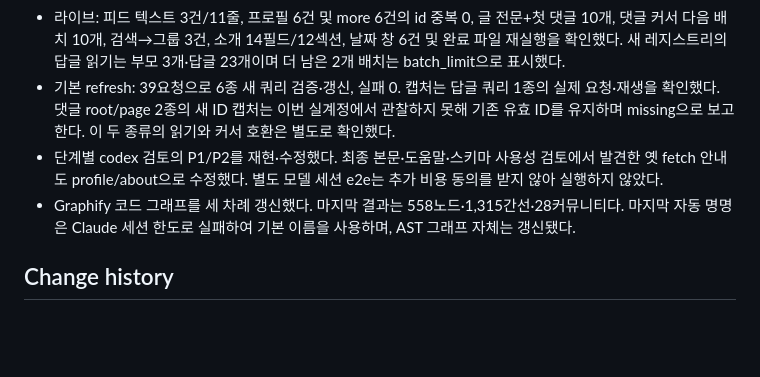
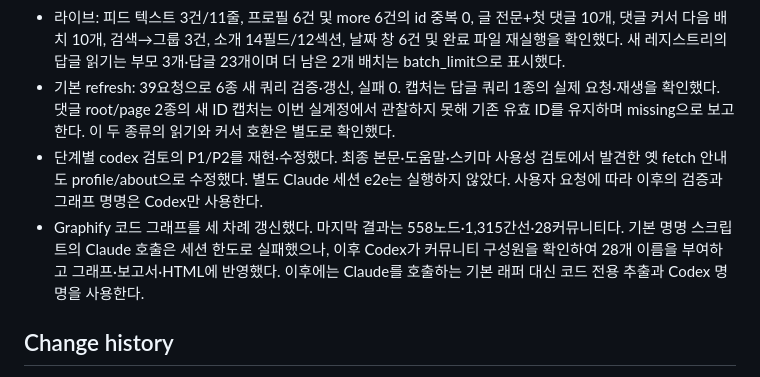
Before and after one commit to tjdwls101010/Agentic-SNS, a Markdown page: .claude/harness-spec.md, the part around the change. GitHub-like rendering; blank space fills up the shorter version.

```diff
--- a/.claude/harness-spec.md
+++ b/.claude/harness-spec.md
@@ -34,8 +34,8 @@ facebook은 scripts/ 아래의 독립 CLI와 브라우저 스니펫을 포함한
 - harness-creator의 `validate_harness.py --path .`: 오류 0·경고 0. `audit_harness.py --path .`: skill 1개·드리프트 0. 사용자 스코프 facebook은 동일 소스에 대한 의도한 심볼릭 링크다.
 - 라이브: 피드 텍스트 3건/11줄, 프로필 6건 및 more 6건의 id 중복 0, 글 전문+첫 댓글 10개, 댓글 커서 다음 배치 10개, 검색→그룹 3건, 소개 14필드/12섹션, 날짜 창 6건 및 완료 파일 재실행을 확인했다. 새 레지스트리의 답글 읽기는 부모 3개·답글 23개이며 더 남은 2개 배치는 batch_limit으로 표시했다.
 - 기본 refresh: 39요청으로 6종 새 쿼리 검증·갱신, 실패 0. 캡처는 답글 쿼리 1종의 실제 요청·재생을 확인했다. 댓글 root/page 2종의 새 ID 캡처는 이번 실계정에서 관찰하지 못해 기존 유효 ID를 유지하며 missing으로 보고한다. 이 두 종류의 읽기와 커서 호환은 별도로 확인했다.
-- 단계별 codex 검토의 P1/P2를 재현·수정했다. 최종 본문·도움말·스키마 사용성 검토에서 발견한 옛 fetch 안내도 profile/about으로 수정했다. 별도 모델 세션 e2e는 추가 비용 동의를 받지 않아 실행하지 않았다.
-- Graphify 코드 그래프를 세 차례 갱신했다. 마지막 결과는 558노드·1,315간선·28커뮤니티다. 마지막 자동 명명은 Claude 세션 한도로 실패하여 기본 이름을 사용하며, AST 그래프 자체는 갱신됐다.
+- 단계별 codex 검토의 P1/P2를 재현·수정했다. 최종 본문·도움말·스키마 사용성 검토에서 발견한 옛 fetch 안내도 profile/about으로 수정했다. 별도 Claude 세션 e2e는 실행하지 않았다. 사용자 요청에 따라 이후의 검증과 그래프 명명은 Codex만 사용한다.
+- Graphify 코드 그래프를 세 차례 갱신했다. 마지막 결과는 558노드·1,315간선·28커뮤니티다. 기본 명명 스크립트의 Claude 호출은 세션 한도로 실패했으나, 이후 Codex가 커뮤니티 구성원을 확인하여 28개 이름을 부여하고 그래프·보고서·HTML에 반영했다. 이후에는 Claude를 호출하는 기본 래퍼 대신 코드 전용 추출과 Codex 명명을 사용한다.
 
 ## Change history
 
```
Also changed, not shown: .claude/plans/facebook 스킬 구현 계획.md (+4 -2 lines).
